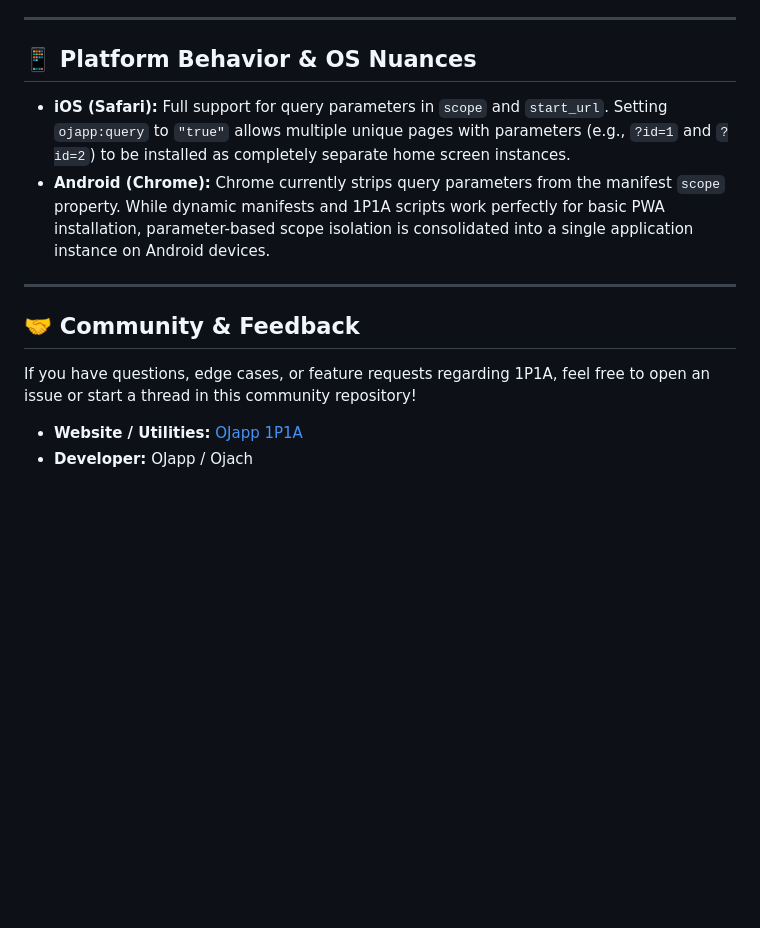
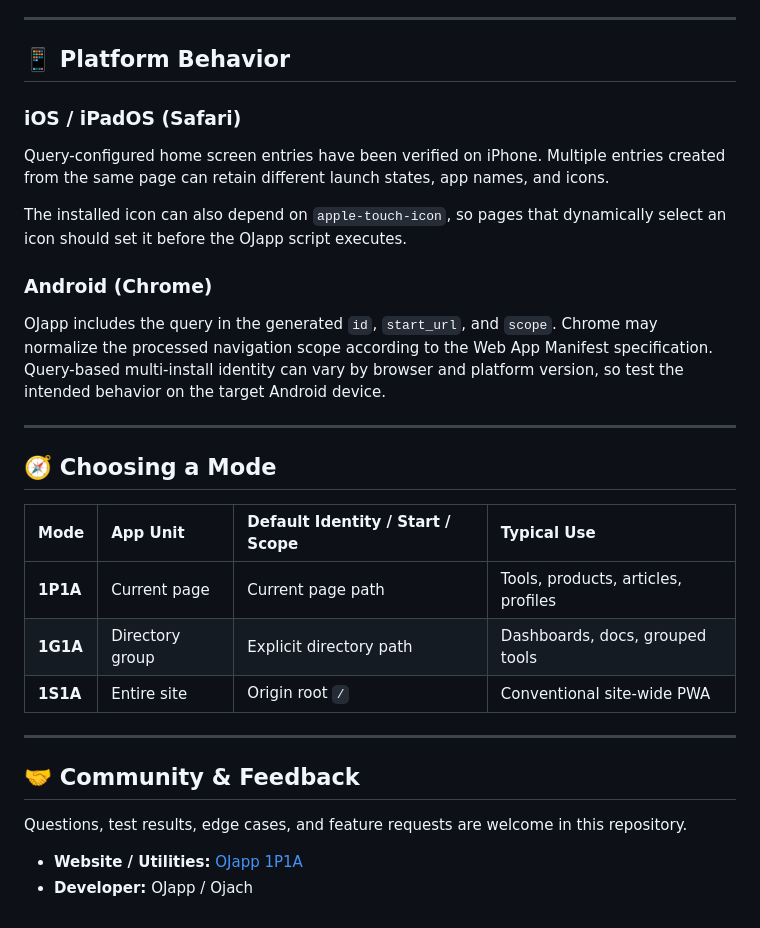
Before and after one commit to ojach/1P1A-community, a Markdown page: README.md, the part around one of its changes. GitHub-like rendering; blank space fills up the shorter version.

```diff
--- a/README.md
+++ b/README.md
@@ -70,16 +114,33 @@ With 1G1A, you can run multiple independent apps under a single root domain with
 
 ---
 
-## 📱 Platform Behavior & OS Nuances
+## 📱 Platform Behavior
 
-- **iOS (Safari):** Full support for query parameters in `scope` and `start_url`. Setting `ojapp:query` to `"true"` allows multiple unique pages with parameters (e.g., `?id=1` and `?id=2`) to be installed as completely separate home screen instances.
-- **Android (Chrome):** Chrome currently strips query parameters from the manifest `scope` property. While dynamic manifests and 1P1A scripts work perfectly for basic PWA installation, parameter-based scope isolation is consolidated into a single application instance on Android devices.
+### iOS / iPadOS (Safari)
+
+Query-configured home screen entries have been verified on iPhone. Multiple entries created from the same page can retain different launch states, app names, and icons.
+
+The installed icon can also depend on `apple-touch-icon`, so pages that dynamically select an icon should set it before the OJapp script executes.
+
+### Android (Chrome)
+
+OJapp includes the query in the generated `id`, `start_url`, and `scope`. Chrome may normalize the processed navigation scope according to the Web App Manifest specification. Query-based multi-install identity can vary by browser and platform version, so test the intended behavior on the target Android device.
+
+---
+
+## 🧭 Choosing a Mode
+
+| Mode | App Unit | Default Identity / Start / Scope | Typical Use |
+| :--- | :--- | :--- | :--- |
+| **1P1A** | Current page | Current page path | Tools, products, articles, profiles |
+| **1G1A** | Directory group | Explicit directory path | Dashboards, docs, grouped tools |
+| **1S1A** | Entire site | Origin root `/` | Conventional site-wide PWA |
 
 ---
 
 ## 🤝 Community & Feedback
 
-If you have questions, edge cases, or feature requests regarding 1P1A, feel free to open an issue or start a thread in this community repository!
+Questions, test results, edge cases, and feature requests are welcome in this repository.
 
 - **Website / Utilities:** [OJapp 1P1A](https://ojapp.app/one-page-one-app/en/)
 - **Developer:** OJapp / Ojach
```
Also changed, not shown: other parts of README.md (+74 -30 lines).
